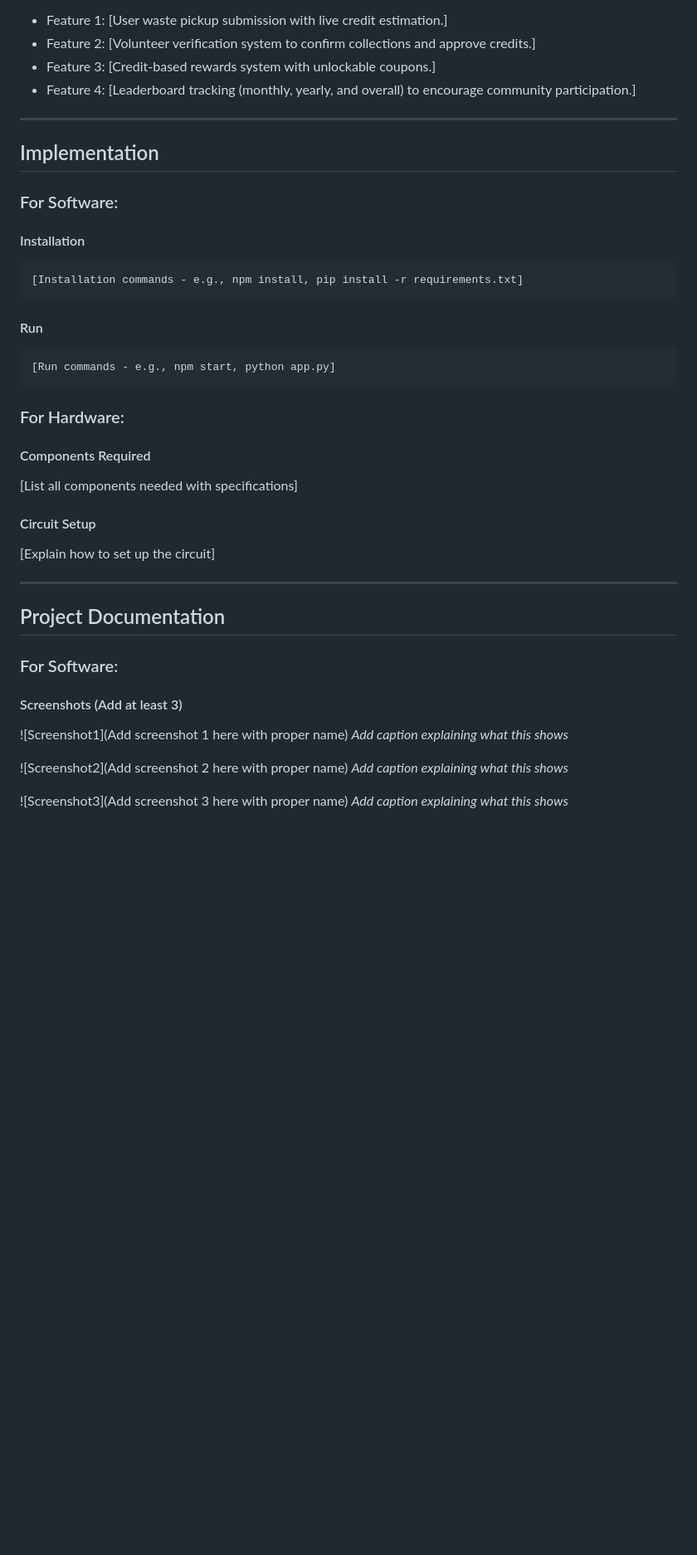
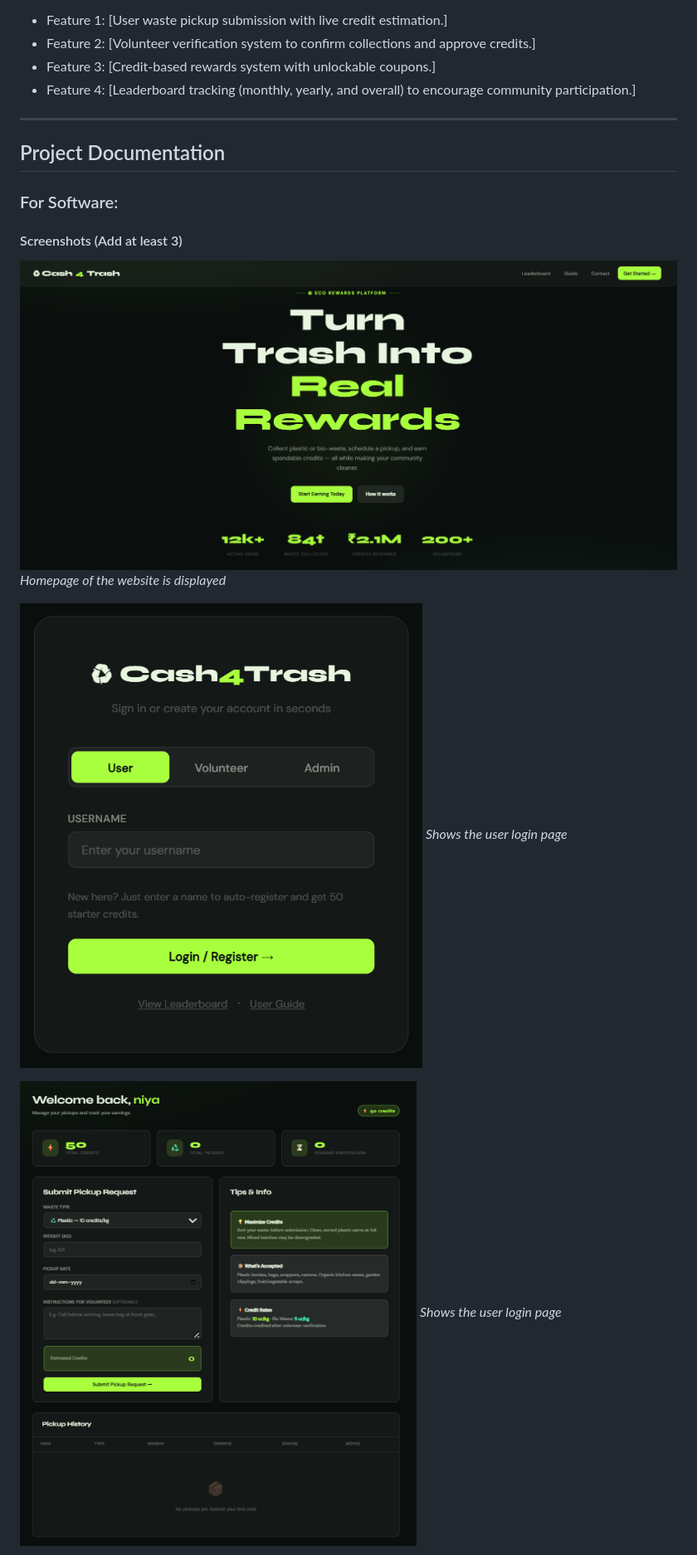
Before and after one commit to niyamaryjoseph2025/Cash4Trash, a Markdown page: README.md, the part around the change printed below. Shown: that part at 83% size. Drawn GitHub-style; pictures changed too: s_app-homepage.png (added), s_app-user.png (added), s_app-userlogin.png (added); blank space fills up the shorter version.

````diff
--- a/README.md
+++ b/README.md
@@ -45,42 +45,18 @@ List the key features of your project:
 
 ---
 
-## Implementation
-
-### For Software:
-
-#### Installation
-```bash
-[Installation commands - e.g., npm install, pip install -r requirements.txt]
-```
-
-#### Run
-```bash
-[Run commands - e.g., npm start, python app.py]
-```
-
-### For Hardware:
-
-#### Components Required
-[List all components needed with specifications]
-
-#### Circuit Setup
-[Explain how to set up the circuit]
-
----
-
 ## Project Documentation
 
 ### For Software:
 
 #### Screenshots (Add at least 3)
 
-![Screenshot1](Add screenshot 1 here with proper name)
-*Add caption explaining what this shows*
+![Screenshot1](s_app-homepage.png)
+*Homepage of the website is displayed*
 
-![Screenshot2](Add screenshot 2 here with proper name)
-*Add caption explaining what this shows*
+![Screenshot2](s_app-user.png)
+*Shows the user login page*
 
-![Screenshot3](Add screenshot 3 here with proper name)
-*Add caption explaining what this shows*
+![Screenshot3](s_app-userlogin.png)
+*Shows the user login page*
 
````
Also changed, not shown: other parts of README.md (+14 -272 lines), s_app-volunteer.png (added), stcs.jpeg (added).
